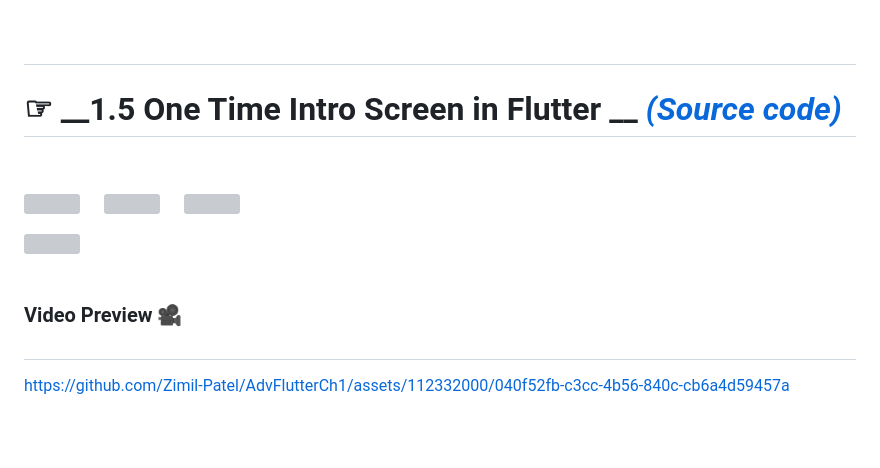
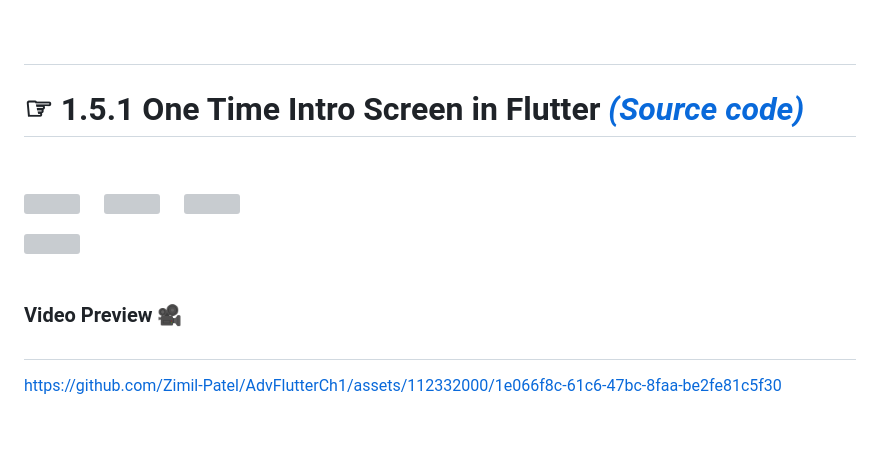
Before and after one commit to Zimil-Patel/AdvFlutterCh1, a Markdown page: README.md, the part around the change. GitHub-like rendering; grey boxes are pictures that could not be loaded.

```diff
--- a/README.md
+++ b/README.md
@@ -81,7 +81,7 @@ https://github.com/Zimil-Patel/AdvFlutterCh1/assets/112332000/040f52fb-c3cc-4b56
 <br></br>
 
 #
-# ☞ __1.5 One Time Intro Screen in Flutter __  <a href = "https://github.com/Zimil-Patel/AdvFlutterCh1/tree/main/lib/intro%20using%20shared%20preferences">_(Source code)_</a><br></br>
+# ☞ __1.5.1 One Time Intro Screen in Flutter__  <a href = "https://github.com/Zimil-Patel/AdvFlutterCh1/tree/main/lib/intro%20using%20shared%20preferences">_(Source code)_</a><br></br>
 <br></br>
 
 <img src = "https://github.com/Zimil-Patel/AdvFlutterCh1/blob/main/snaps/1.5/img1.png" height = "500" width = "240"> &nbsp;&nbsp;&nbsp;&nbsp; <img src = "https://github.com/Zimil-Patel/AdvFlutterCh1/blob/main/snaps/1.5/img2.png" height = "500" width = "240"> &nbsp;&nbsp;&nbsp;&nbsp; <img src = "https://github.com/Zimil-Patel/AdvFlutterCh1/blob/main/snaps/1.5/img3.png" height = "500" width = "240">
@@ -92,7 +92,9 @@ https://github.com/Zimil-Patel/AdvFlutterCh1/assets/112332000/040f52fb-c3cc-4b56
 
 ### Video Preview 🎥
 #
-https://github.com/Zimil-Patel/AdvFlutterCh1/assets/112332000/040f52fb-c3cc-4b56-840c-cb6a4d59457a
+https://github.com/Zimil-Patel/AdvFlutterCh1/assets/112332000/1e066f8c-61c6-47bc-8faa-be2fe81c5f30
+
+
 
 
 <br></br>
```
